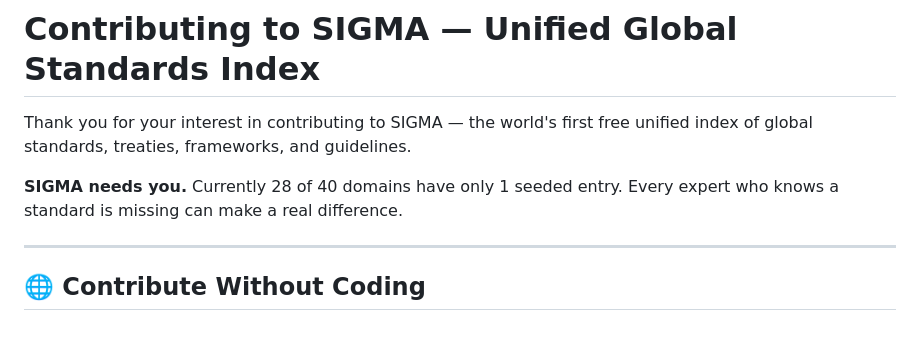
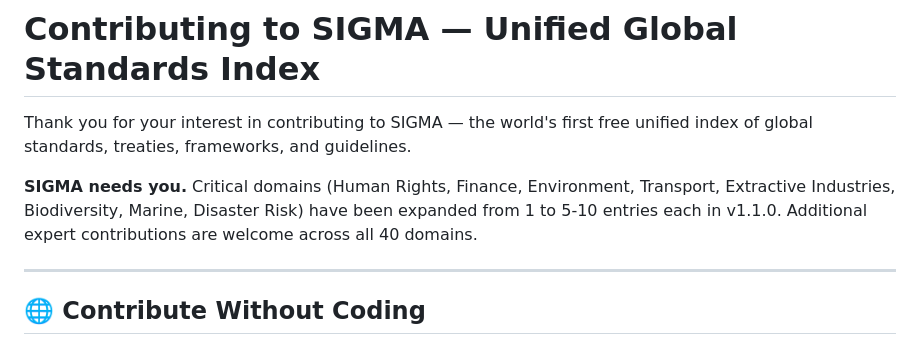
Before and after one commit to sigma-standards/sigma-index, a Markdown page: CONTRIBUTING.md, the part around the change. Rendered like a GitHub page.

```diff
--- a/CONTRIBUTING.md
+++ b/CONTRIBUTING.md
@@ -2,7 +2,7 @@
 
 Thank you for your interest in contributing to SIGMA — the world's first free unified index of global standards, treaties, frameworks, and guidelines.
 
-**SIGMA needs you.** Currently 28 of 40 domains have only 1 seeded entry. Every expert who knows a standard is missing can make a real difference.
+**SIGMA needs you.** Critical domains (Human Rights, Finance, Environment, Transport, Extractive Industries, Biodiversity, Marine, Disaster Risk) have been expanded from 1 to 5-10 entries each in v1.1.0. Additional expert contributions are welcome across all 40 domains.
 
 ---
 
```
Also changed, not shown: README.md (+3 -3 lines).
